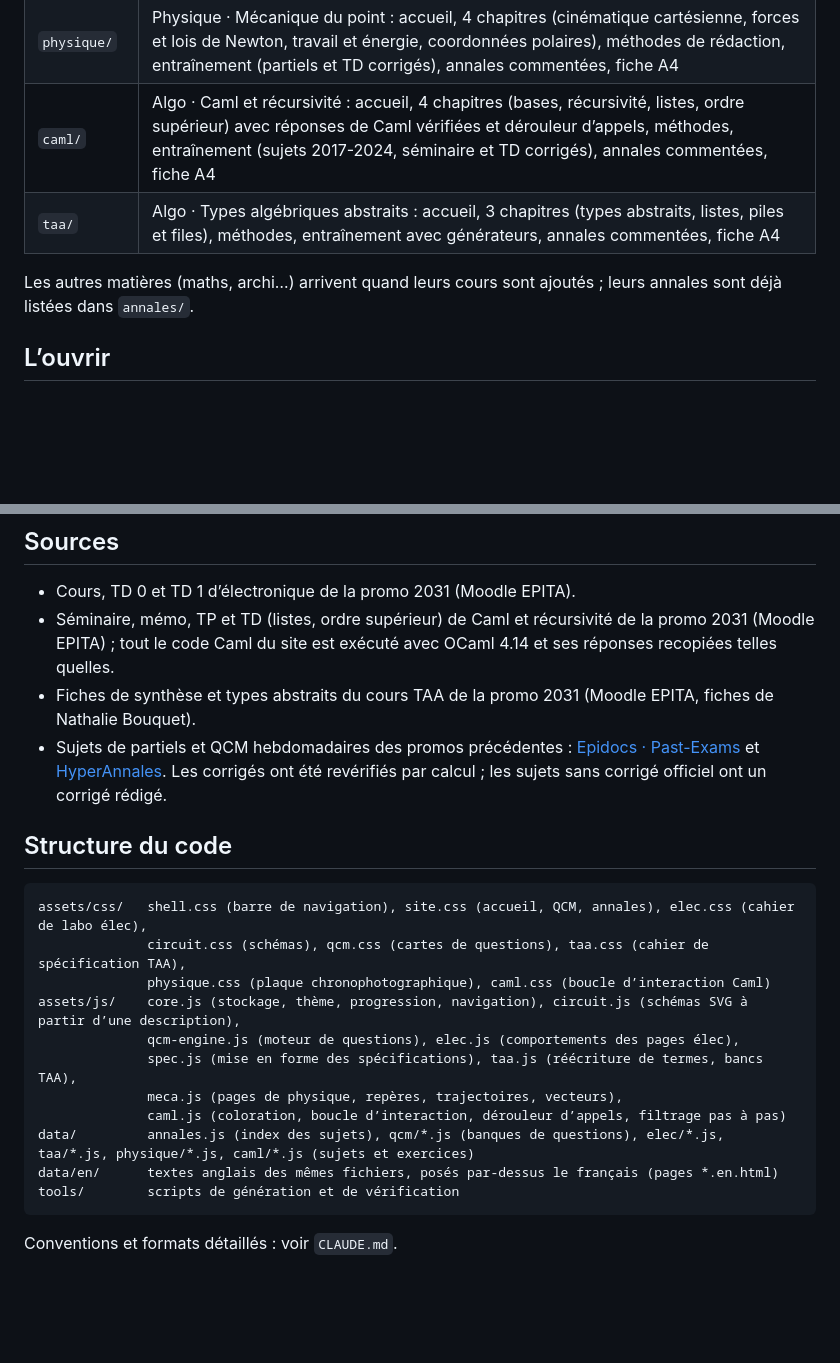
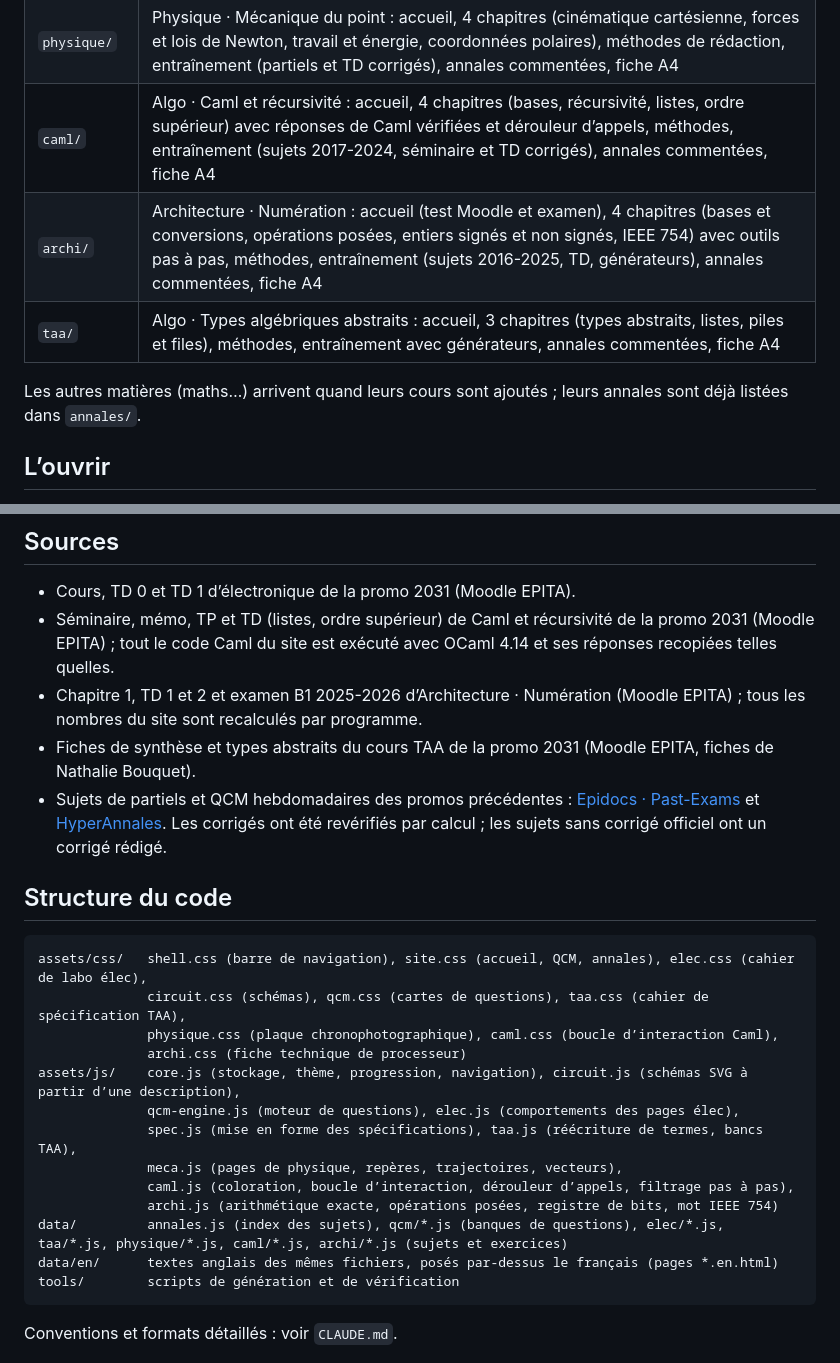
Before and after one commit to A-Jeaugey/EPITA-revisions, a Markdown page: README.md, 2 parts joined by grey strips. GitHub-like rendering; blank space fills up the shorter version.

Commit message:
Archi : documentation (README, CLAUDE.md)
Co-Authored-By: Claude Opus 5.5 <noreply@anthropic.com>
Claude-Session: https://claude.ai/code/session_01LajiXWDfCiMSMavEqn29xj

````diff
--- a/README.md
+++ b/README.md
@@ -17,9 +17,10 @@ Tout le site existe en français et en anglais (section anglophone) : bouton **F
 | `elec/` | Électronique (Outils d’analyse de circuits) : accueil, 3 chapitres de cours interactifs, méthodes, entraînement, annales commentées, fiche A4 |
 | `physique/` | Physique · Mécanique du point : accueil, 4 chapitres (cinématique cartésienne, forces et lois de Newton, travail et énergie, coordonnées polaires), méthodes de rédaction, entraînement (partiels et TD corrigés), annales commentées, fiche A4 |
 | `caml/` | Algo · Caml et récursivité : accueil, 4 chapitres (bases, récursivité, listes, ordre supérieur) avec réponses de Caml vérifiées et dérouleur d’appels, méthodes, entraînement (sujets 2017-2024, séminaire et TD corrigés), annales commentées, fiche A4 |
+| `archi/` | Architecture · Numération : accueil (test Moodle et examen), 4 chapitres (bases et conversions, opérations posées, entiers signés et non signés, IEEE 754) avec outils pas à pas, méthodes, entraînement (sujets 2016-2025, TD, générateurs), annales commentées, fiche A4 |
 | `taa/` | Algo · Types algébriques abstraits : accueil, 3 chapitres (types abstraits, listes, piles et files), méthodes, entraînement avec générateurs, annales commentées, fiche A4 |
 
-Les autres matières (maths, archi…) arrivent quand leurs cours sont ajoutés ; leurs annales
+Les autres matières (maths…) arrivent quand leurs cours sont ajoutés ; leurs annales
 sont déjà listées dans `annales/`.
 
 ## L’ouvrir
@@ -38,6 +39,8 @@ choix de langue est retenu.
 - Cours, TD 0 et TD 1 d’électronique de la promo 2031 (Moodle EPITA).
 - Séminaire, mémo, TP et TD (listes, ordre supérieur) de Caml et récursivité de la promo 2031 (Moodle EPITA) ; tout le
   code Caml du site est exécuté avec OCaml 4.14 et ses réponses recopiées telles quelles.
+- Chapitre 1, TD 1 et 2 et examen B1 2025-2026 d’Architecture · Numération (Moodle EPITA) ; tous les nombres du site
+  sont recalculés par programme.
 - Fiches de synthèse et types abstraits du cours TAA de la promo 2031 (Moodle EPITA, fiches de Nathalie Bouquet).
 - Sujets de partiels et QCM hebdomadaires des promos précédentes :
   [Epidocs · Past-Exams](https://github.com/Epidocs/Past-Exams) et [HyperAnnales](https://annales.hyperion.tf/).
@@ -48,13 +51,15 @@ choix de langue est retenu.
 ```
 assets/css/   shell.css (barre de navigation), site.css (accueil, QCM, annales), elec.css (cahier de labo élec),
               circuit.css (schémas), qcm.css (cartes de questions), taa.css (cahier de spécification TAA),
-              physique.css (plaque chronophotographique), caml.css (boucle d’interaction Caml)
+              physique.css (plaque chronophotographique), caml.css (boucle d’interaction Caml),
+              archi.css (fiche technique de processeur)
 assets/js/    core.js (stockage, thème, progression, navigation), circuit.js (schémas SVG à partir d’une description),
               qcm-engine.js (moteur de questions), elec.js (comportements des pages élec),
               spec.js (mise en forme des spécifications), taa.js (réécriture de termes, bancs TAA),
               meca.js (pages de physique, repères, trajectoires, vecteurs),
-              caml.js (coloration, boucle d’interaction, dérouleur d’appels, filtrage pas à pas)
-data/         annales.js (index des sujets), qcm/*.js (banques de questions), elec/*.js, taa/*.js, physique/*.js, caml/*.js (sujets et exercices)
+              caml.js (coloration, boucle d’interaction, dérouleur d’appels, filtrage pas à pas),
+              archi.js (arithmétique exacte, opérations posées, registre de bits, mot IEEE 754)
+data/         annales.js (index des sujets), qcm/*.js (banques de questions), elec/*.js, taa/*.js, physique/*.js, caml/*.js, archi/*.js (sujets et exercices)
 data/en/      textes anglais des mêmes fichiers, posés par-dessus le français (pages *.en.html)
 tools/        scripts de génération et de vérification
 ```
````
Also changed, not shown: CLAUDE.md (+17 -0 lines).
